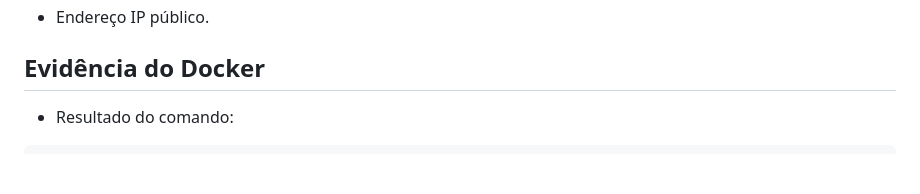
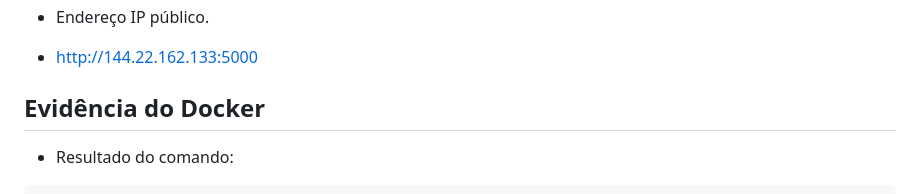
Before and after one commit to c4uxns/trabalho-castelo, a Markdown page: README.md, the part around one of its changes. Drawn GitHub-style; blank space fills up the shorter version.

Commit message:
Revise README for project overview and setup
Updated README with project details and deployment instructions.

```diff
--- a/README.md
+++ b/README.md
@@ -519,4 +523,5 @@ Adicionar capturas de tela das seguintes evidências:
 - Endereço IP público.
+- http://144.22.162.133:5000
 
 ## Evidência do Docker
 
```
Also changed, not shown: other parts of README.md (+20 -0 lines).
